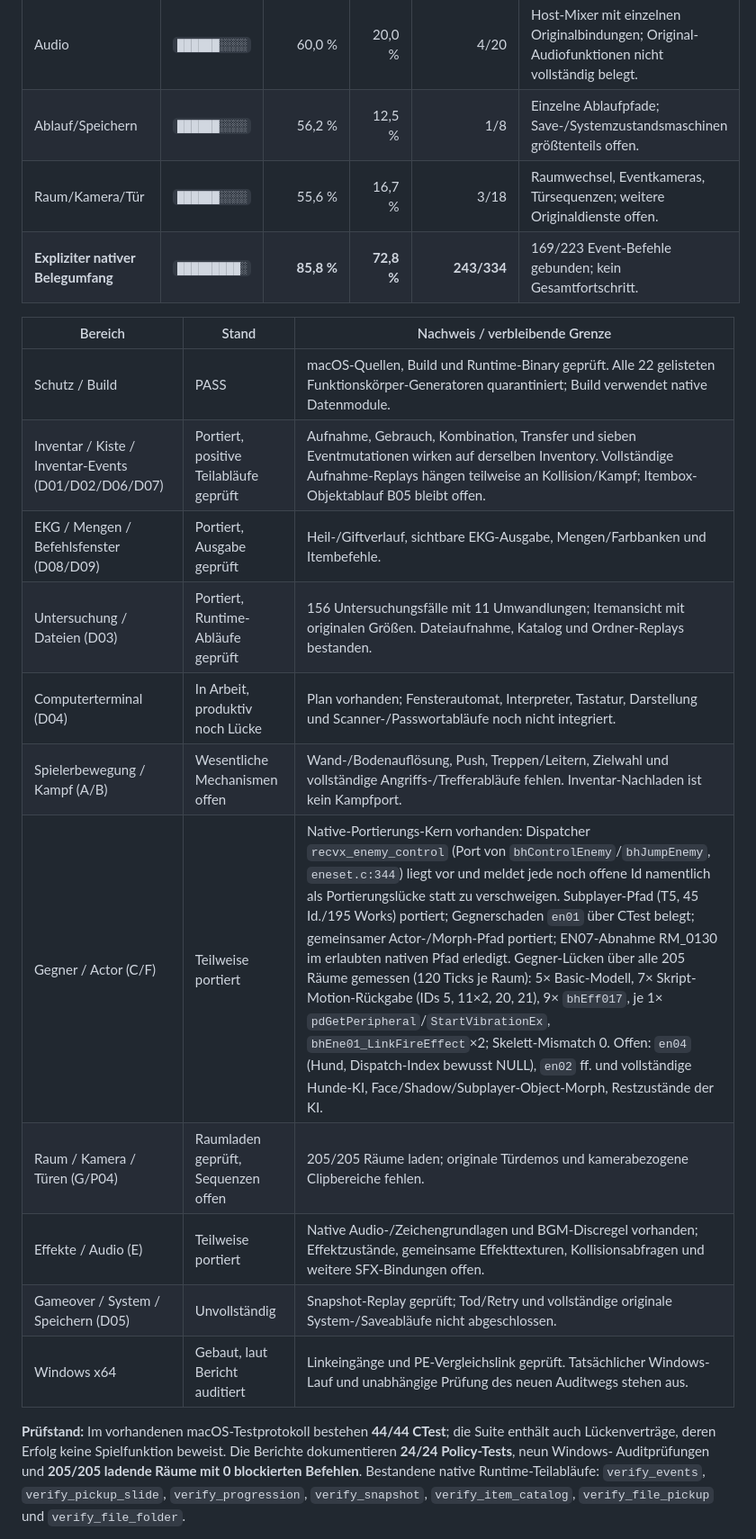
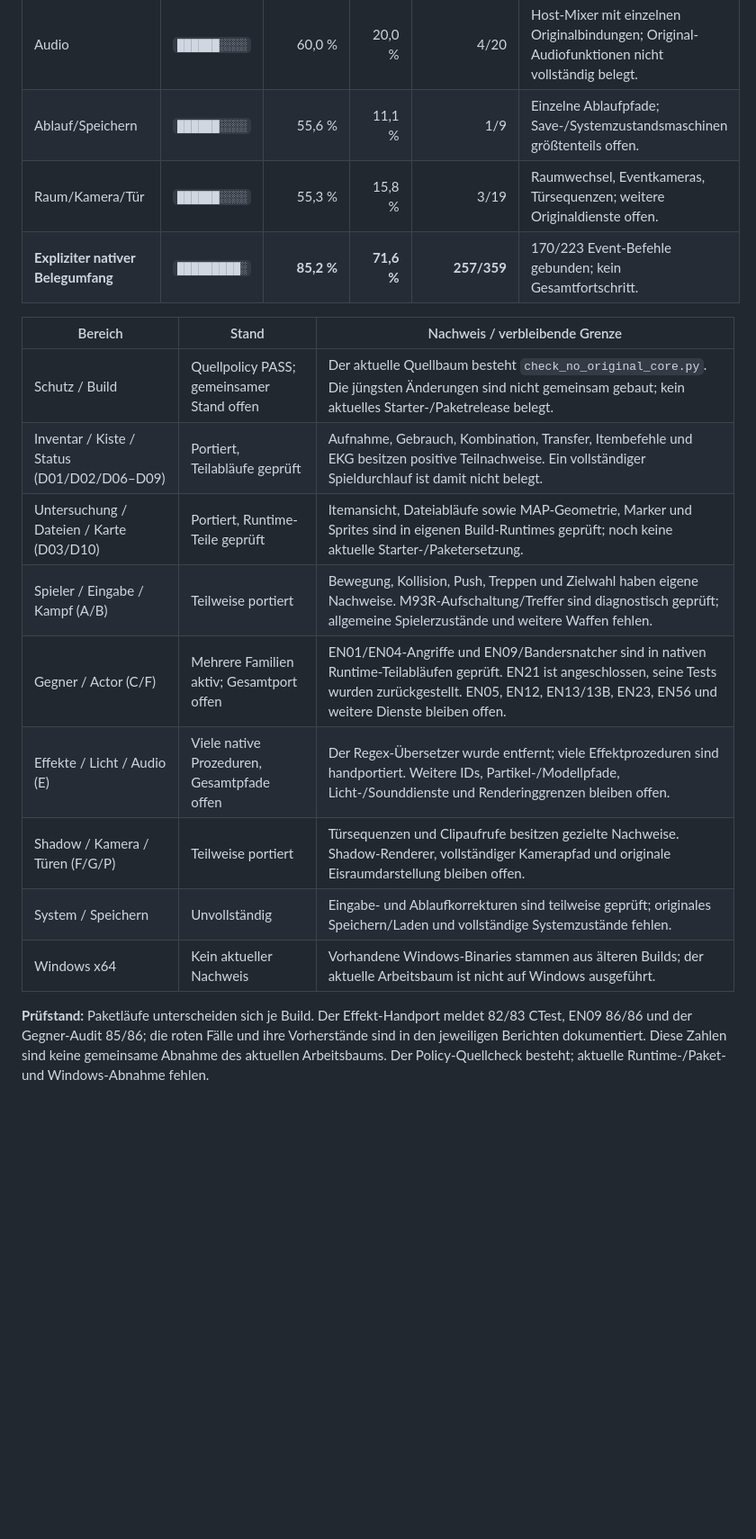
Before and after one commit to Patt92/recvx-native, a Markdown page: README.md, the part around one of its changes. Shown at 90% size. Rendered like a GitHub page; blank space fills up the shorter version.

Commit message:
Update README port progress

```diff
--- a/README.md
+++ b/README.md
@@ -65,7 +67,7 @@ Mechanismen mit 0,5; **voll belegt** nur vollständig abgeschlossene.
 | Audio | `██████░░░░` | 60,0 % | 20,0 % | 4/20 | Host-Mixer mit einzelnen Originalbindungen; Original-Audiofunktionen nicht vollständig belegt. |
-| Ablauf/Speichern | `██████░░░░` | 56,2 % | 12,5 % | 1/8 | Einzelne Ablaufpfade; Save-/Systemzustandsmaschinen größtenteils offen. |
-| Raum/Kamera/Tür | `██████░░░░` | 55,6 % | 16,7 % | 3/18 | Raumwechsel, Eventkameras, Türsequenzen; weitere Originaldienste offen. |
-| **Expliziter nativer Belegumfang** | `█████████░` | **85,8 %** | **72,8 %** | **243/334** | 169/223 Event-Befehle gebunden; kein Gesamtfortschritt. |
+| Ablauf/Speichern | `██████░░░░` | 55,6 % | 11,1 % | 1/9 | Einzelne Ablaufpfade; Save-/Systemzustandsmaschinen größtenteils offen. |
+| Raum/Kamera/Tür | `██████░░░░` | 55,3 % | 15,8 % | 3/19 | Raumwechsel, Eventkameras, Türsequenzen; weitere Originaldienste offen. |
+| **Expliziter nativer Belegumfang** | `█████████░` | **85,2 %** | **71,6 %** | **257/359** | 170/223 Event-Befehle gebunden; kein Gesamtfortschritt. |
 
 <!-- port-status:end -->
 
@@ -73,25 +75,21 @@ Mechanismen mit 0,5; **voll belegt** nur vollständig abgeschlossene.
 
 | Bereich | Stand | Nachweis / verbleibende Grenze |
 |---|---|---|
-| Schutz / Build | PASS | macOS-Quellen, Build und Runtime-Binary geprüft. Alle 22 gelisteten Funktionskörper-Generatoren quarantiniert; Build verwendet native Datenmodule. |
-| Inventar / Kiste / Inventar-Events (D01/D02/D06/D07) | Portiert, positive Teilabläufe geprüft | Aufnahme, Gebrauch, Kombination, Transfer und sieben Eventmutationen wirken auf derselben Inventory. Vollständige Aufnahme-Replays hängen teilweise an Kollision/Kampf; Itembox-Objektablauf B05 bleibt offen. |
-| EKG / Mengen / Befehlsfenster (D08/D09) | Portiert, Ausgabe geprüft | Heil-/Giftverlauf, sichtbare EKG-Ausgabe, Mengen/Farbbanken und Itembefehle. |
-| Untersuchung / Dateien (D03) | Portiert, Runtime-Abläufe geprüft | 156 Untersuchungsfälle mit 11 Umwandlungen; Itemansicht mit originalen Größen. Dateiaufnahme, Katalog und Ordner-Replays bestanden. |
-| Computerterminal (D04) | In Arbeit, produktiv noch Lücke | Plan vorhanden; Fensterautomat, Interpreter, Tastatur, Darstellung und Scanner-/Passwortabläufe noch nicht integriert. |
-| Spielerbewegung / Kampf (A/B) | Wesentliche Mechanismen offen | Wand-/Bodenauflösung, Push, Treppen/Leitern, Zielwahl und vollständige Angriffs-/Trefferabläufe fehlen. Inventar-Nachladen ist kein Kampfport. |
-| Gegner / Actor (C/F) | Teilweise portiert | Native-Portierungs-Kern vorhanden: Dispatcher `recvx_enemy_control` (Port von `bhControlEnemy`/`bhJumpEnemy`, `eneset.c:344`) liegt vor und meldet jede noch offene Id namentlich als Portierungslücke statt zu verschweigen. Subplayer-Pfad (T5, 45 Id./195 Works) portiert; Gegnerschaden `en01` über CTest belegt; gemeinsamer Actor-/Morph-Pfad portiert; EN07-Abnahme RM_0130 im erlaubten nativen Pfad erledigt. Gegner-Lücken über alle 205 Räume gemessen (120 Ticks je Raum): 5× Basic-Modell, 7× Skript-Motion-Rückgabe (IDs 5, 11×2, 20, 21), 9× `bhEff017`, je 1× `pdGetPeripheral`/`StartVibrationEx`, `bhEne01_LinkFireEffect`×2; Skelett-Mismatch 0. Offen: `en04` (Hund, Dispatch-Index bewusst NULL), `en02` ff. und vollständige Hunde-KI, Face/Shadow/Subplayer-Object-Morph, Restzustände der KI. |
-| Raum / Kamera / Türen (G/P04) | Raumladen geprüft, Sequenzen offen | 205/205 Räume laden; originale Türdemos und kamerabezogene Clipbereiche fehlen. |
-| Effekte / Audio (E) | Teilweise portiert | Native Audio-/Zeichengrundlagen und BGM-Discregel vorhanden; Effektzustände, gemeinsame Effekttexturen, Kollisionsabfragen und weitere SFX-Bindungen offen. |
-| Gameover / System / Speichern (D05) | Unvollständig | Snapshot-Replay geprüft; Tod/Retry und vollständige originale System-/Saveabläufe nicht abgeschlossen. |
-| Windows x64 | Gebaut, laut Bericht auditiert | Linkeingänge und PE-Vergleichslink geprüft. Tatsächlicher Windows-Lauf und unabhängige Prüfung des neuen Auditwegs stehen aus. |
+| Schutz / Build | Quellpolicy PASS; gemeinsamer Stand offen | Der aktuelle Quellbaum besteht `check_no_original_core.py`. Die jüngsten Änderungen sind nicht gemeinsam gebaut; kein aktuelles Starter-/Paketrelease belegt. |
+| Inventar / Kiste / Status (D01/D02/D06–D09) | Portiert, Teilabläufe geprüft | Aufnahme, Gebrauch, Kombination, Transfer, Itembefehle und EKG besitzen positive Teilnachweise. Ein vollständiger Spieldurchlauf ist damit nicht belegt. |
+| Untersuchung / Dateien / Karte (D03/D10) | Portiert, Runtime-Teile geprüft | Itemansicht, Dateiabläufe sowie MAP-Geometrie, Marker und Sprites sind in eigenen Build-Runtimes geprüft; noch keine aktuelle Starter-/Paketersetzung. |
+| Spieler / Eingabe / Kampf (A/B) | Teilweise portiert | Bewegung, Kollision, Push, Treppen und Zielwahl haben eigene Nachweise. M93R-Aufschaltung/Treffer sind diagnostisch geprüft; allgemeine Spielerzustände und weitere Waffen fehlen. |
+| Gegner / Actor (C/F) | Mehrere Familien aktiv; Gesamtport offen | EN01/EN04-Angriffe und EN09/Bandersnatcher sind in nativen Runtime-Teilabläufen geprüft. EN21 ist angeschlossen, seine Tests wurden zurückgestellt. EN05, EN12, EN13/13B, EN23, EN56 und weitere Dienste bleiben offen. |
+| Effekte / Licht / Audio (E) | Viele native Prozeduren, Gesamtpfade offen | Der Regex-Übersetzer wurde entfernt; viele Effektprozeduren sind handportiert. Weitere IDs, Partikel-/Modellpfade, Licht-/Sounddienste und Renderinggrenzen bleiben offen. |
+| Shadow / Kamera / Türen (F/G/P) | Teilweise portiert | Türsequenzen und Clipaufrufe besitzen gezielte Nachweise. Shadow-Renderer, vollständiger Kamerapfad und originale Eisraumdarstellung bleiben offen. |
+| System / Speichern | Unvollständig | Eingabe- und Ablaufkorrekturen sind teilweise geprüft; originales Speichern/Laden und vollständige Systemzustände fehlen. |
+| Windows x64 | Kein aktueller Nachweis | Vorhandene Windows-Binaries stammen aus älteren Builds; der aktuelle Arbeitsbaum ist nicht auf Windows ausgeführt. |
 
 <!-- native-progress:end -->
 
-**Prüfstand:** Im vorhandenen macOS-Testprotokoll bestehen **44/44 CTest**;
-die Suite enthält auch Lückenverträge, deren Erfolg keine Spielfunktion
-beweist. Die Berichte dokumentieren **24/24 Policy-Tests**, neun Windows-
-Auditprüfungen und **205/205 ladende Räume mit 0 blockierten Befehlen**.
-Bestandene native Runtime-Teilabläufe: `verify_events`, `verify_pickup_slide`,
-`verify_progression`, `verify_snapshot`, `verify_item_catalog`,
-`verify_file_pickup` und `verify_file_folder`.
+**Prüfstand:** Paketläufe unterscheiden sich je Build. Der Effekt-Handport meldet
+82/83 CTest, EN09 86/86 und der Gegner-Audit 85/86; die roten Fälle und ihre
+Vorherstände sind in den jeweiligen Berichten dokumentiert. Diese Zahlen sind
+keine gemeinsame Abnahme des aktuellen Arbeitsbaums. Der Policy-Quellcheck
+besteht; aktuelle Runtime-/Paket- und Windows-Abnahme fehlen.
 
```
Also changed, not shown: other parts of README.md (+25 -30 lines).
